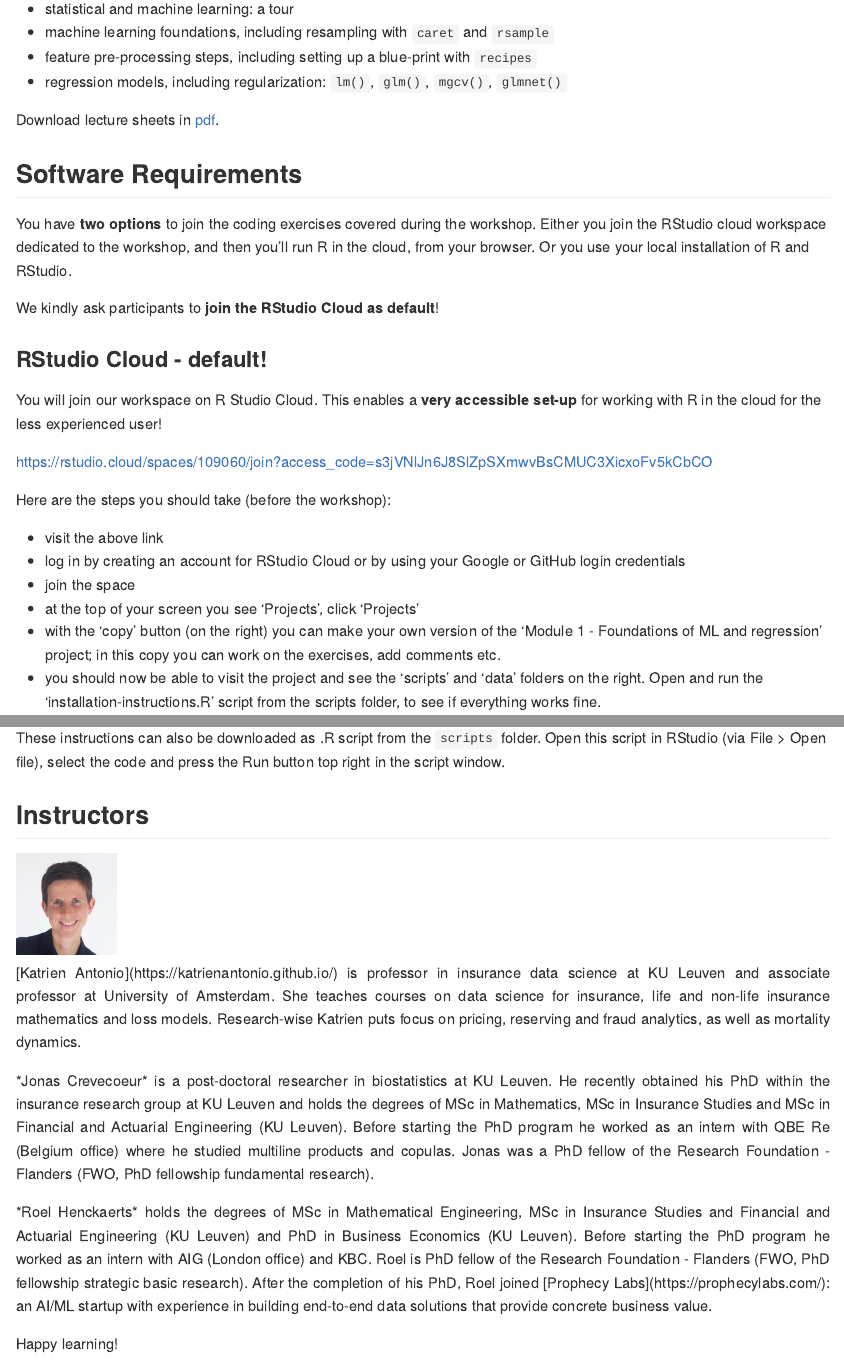
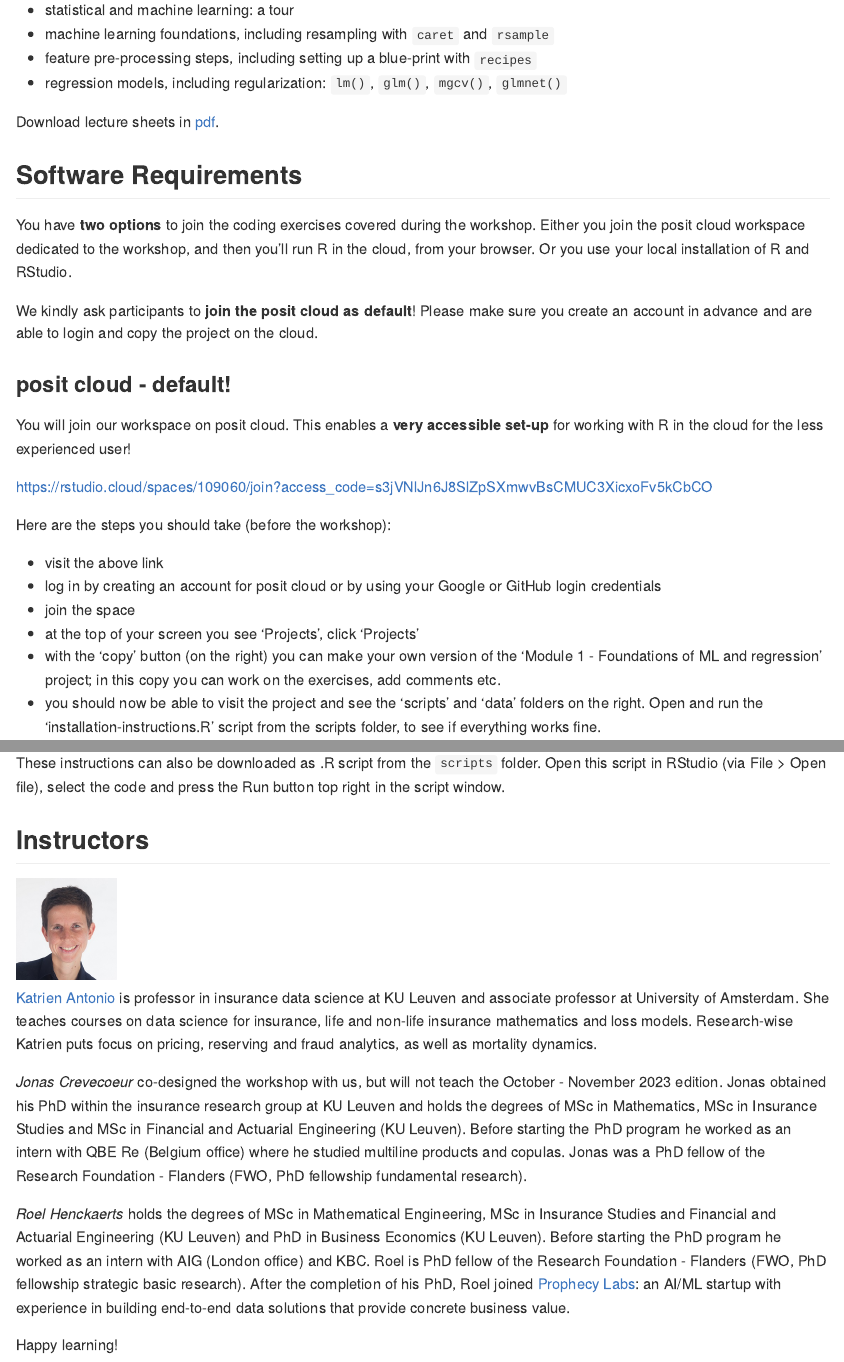
Before and after one commit to katrienantonio/hands-on-machine-learning-R-module-1, an R Markdown document (README.rmd): the page in a window 1100 px wide, from 2030 px down before the commit and from 2010 px down after it, so that both start at the same text, and a second part further down, joined at a grey line. Rendered offline with R 4.5, knitr and Pandoc, with nearby package versions; long lines of code are wrapped.

Commit message:
update landing page

```diff
--- a/README.rmd
+++ b/README.rmd
@@ -84,15 +84,15 @@ Download lecture sheets in [pdf](https://katrienantonio.github.io/hands-on-machi
 ## Software Requirements
 
 You have **two options** to join the coding exercises covered during the
-workshop. Either you join the RStudio cloud workspace dedicated to the
+workshop. Either you join the posit cloud workspace dedicated to the
 workshop, and then you'll run R in the cloud, from your browser. Or you
 use your local installation of R and RStudio.
 
-We kindly ask participants to **join the RStudio Cloud as default**!
+We kindly ask participants to **join the posit cloud as default**! Please make sure you create an account in advance and are able to login and copy the project on the cloud.
 
-### RStudio Cloud - default!
+### posit cloud - default!
 
-You will join our workspace on R Studio Cloud. This
+You will join our workspace on posit cloud. This
 enables a **very accessible set-up** for working with R in the cloud
 for the less experienced user!
 
@@ -101,7 +101,7 @@ for the less experienced user!
 Here are the steps you should take (before the workshop):
 
 - visit the above link
-- log in by creating an account for RStudio Cloud or by using your Google or GitHub login credentials
+- log in by creating an account for posit cloud or by using your Google or GitHub login credentials
 - join the space
 - at the top of your screen you see ‘Projects’, click ‘Projects’
 - with the ‘copy’ button (on the right) you can make your own version of the ‘Module 1 - Foundations of ML and regression’ project; in this copy you can work on the exercises, add comments etc.
@@ -150,21 +150,21 @@ select the code and press the Run button top right in the script window.
 
 <img src="img/Katrien.jpg" width="110"/>
 
-<p align="justify"> [Katrien Antonio](https://katrienantonio.github.io/) is professor in
+[Katrien Antonio](https://katrienantonio.github.io/) is professor in
 insurance data science at KU Leuven and associate professor at
 University of Amsterdam. She teaches courses on data science for
 insurance, life and non-life insurance mathematics and loss models.
 Research-wise Katrien puts focus on pricing, reserving and fraud
-analytics, as well as mortality dynamics.</p>
+analytics, as well as mortality dynamics.
 
-<p align="justify">*Jonas Crevecoeur* is a post-doctoral researcher in biostatistics at KU Leuven. He recently obtained his PhD within the insurance research group at KU Leuven and holds the degrees of MSc in Mathematics, MSc in Insurance Studies and MSc in Financial and Actuarial Engineering (KU Leuven). Before starting the PhD program he worked as an intern with QBE Re (Belgium office) where he studied multiline products and copulas. Jonas was a PhD fellow of the Research Foundation - Flanders (FWO, PhD fellowship fundamental research).</p>
+*Jonas Crevecoeur* co-designed the workshop with us, but will not teach the October - November 2023 edition. Jonas obtained his PhD within the insurance research group at KU Leuven and holds the degrees of MSc in Mathematics, MSc in Insurance Studies and MSc in Financial and Actuarial Engineering (KU Leuven). Before starting the PhD program he worked as an intern with QBE Re (Belgium office) where he studied multiline products and copulas. Jonas was a PhD fellow of the Research Foundation - Flanders (FWO, PhD fellowship fundamental research).
 
-<p align="justify"> *Roel Henckaerts* holds the degrees of
+*Roel Henckaerts* holds the degrees of
 MSc in Mathematical Engineering, MSc in Insurance Studies and Financial
 and Actuarial Engineering (KU Leuven) and PhD in Business Economics (KU Leuven). Before starting the PhD program
 he worked as an intern with AIG (London office) and KBC. Roel is PhD
 fellow of the Research Foundation - Flanders (FWO, PhD fellowship
-strategic basic research). After the completion of his PhD, Roel joined [Prophecy Labs](https://prophecylabs.com/): an AI/ML startup with experience in building end-to-end data solutions that provide concrete business value.</p>
+strategic basic research). After the completion of his PhD, Roel joined [Prophecy Labs](https://prophecylabs.com/): an AI/ML startup with experience in building end-to-end data solutions that provide concrete business value.
 
 
 Happy learning!
```
Also changed, not shown: README.md, README.rmd (14 more changed lines).
